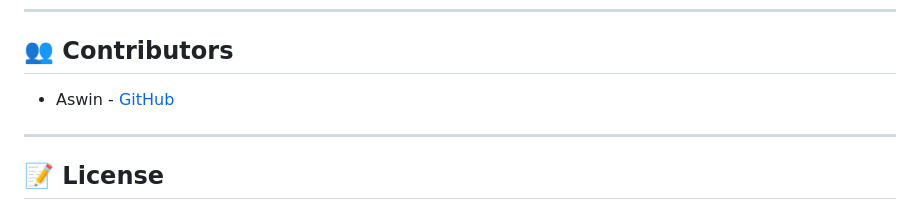
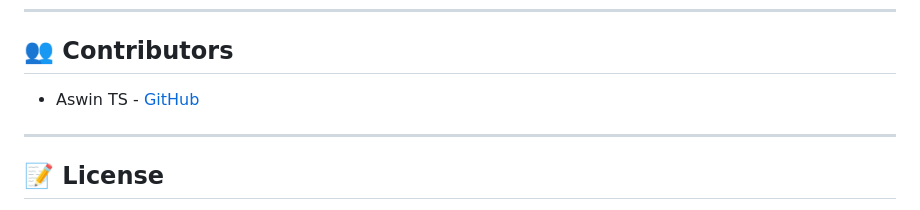
Before and after one commit to shadow-slave/frameflix, a Markdown page: README.md, the part around the change printed below. GitHub-like rendering.

```diff
--- a/README.md
+++ b/README.md
@@ -112,7 +115,7 @@ CDN:
 
 ## 👥 Contributors
 
-* Aswin - [GitHub](https://github.com/shadow-slave)
+* Aswin TS - [GitHub](https://github.com/shadow-slave)
 
 ---
 
```
Also changed, not shown: other parts of README.md (+4 -1 lines).
